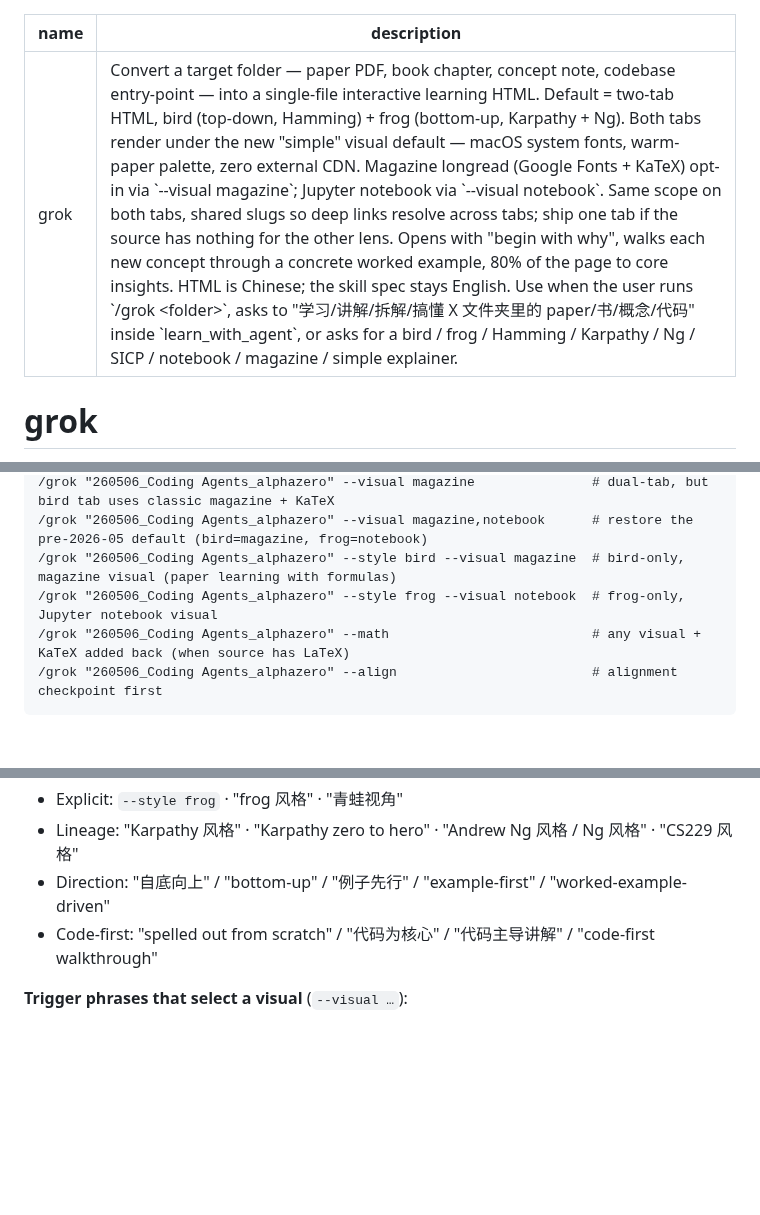
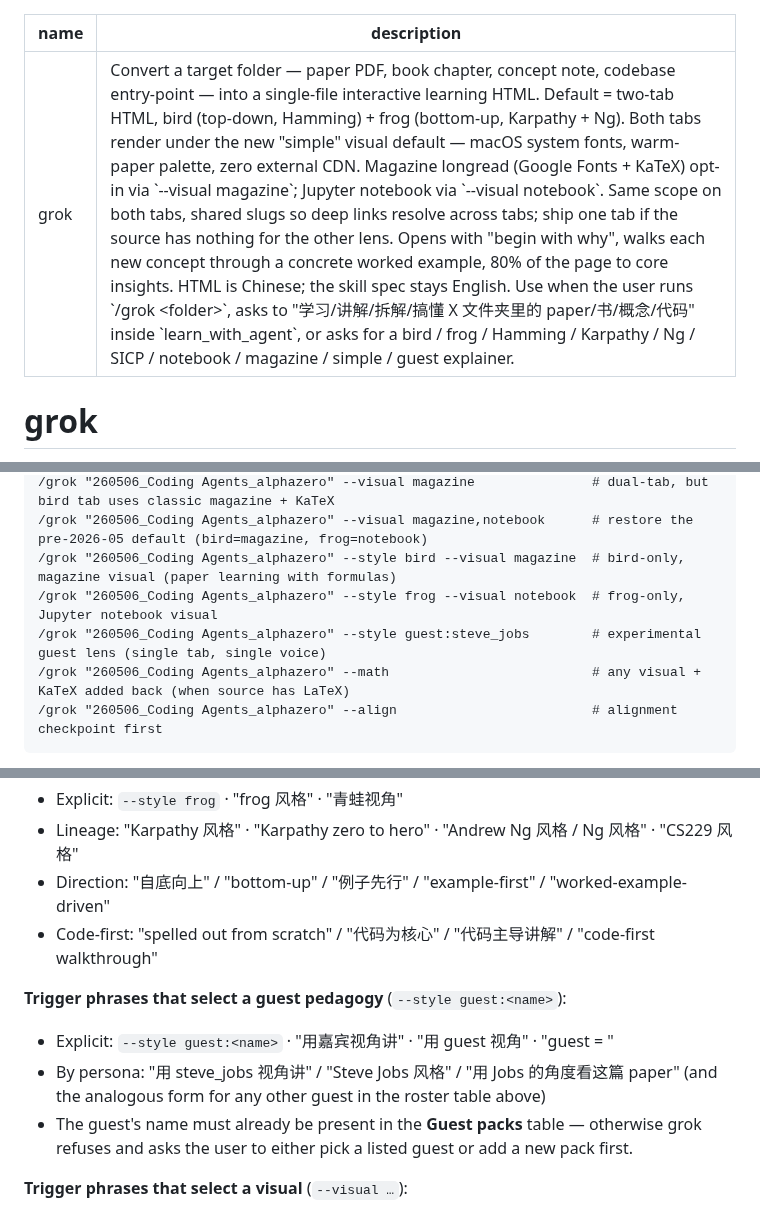
Before and after one commit to Bisgates/my_skills, a Markdown page: grok/SKILL.md, 3 parts joined by grey strips. Drawn GitHub-style; blank space fills up the shorter version.

````diff
--- a/grok/SKILL.md
+++ b/grok/SKILL.md
@@ -1,6 +1,6 @@
 ---
 name: grok
-description: Convert a target folder — paper PDF, book chapter, concept note, codebase entry-point — into a single-file interactive learning HTML. Default = two-tab HTML, bird (top-down, Hamming) + frog (bottom-up, Karpathy + Ng). Both tabs render under the new "simple" visual default — macOS system fonts, warm-paper palette, zero external CDN. Magazine longread (Google Fonts + KaTeX) opt-in via `--visual magazine`; Jupyter notebook via `--visual notebook`. Same scope on both tabs, shared slugs so deep links resolve across tabs; ship one tab if the source has nothing for the other lens. Opens with "begin with why", walks each new concept through a concrete worked example, 80% of the page to core insights. HTML is Chinese; the skill spec stays English. Use when the user runs `/grok <folder>`, asks to "学习/讲解/拆解/搞懂 X 文件夹里的 paper/书/概念/代码" inside `learn_with_agent`, or asks for a bird / frog / Hamming / Karpathy / Ng / SICP / notebook / magazine / simple explainer.
+description: Convert a target folder — paper PDF, book chapter, concept note, codebase entry-point — into a single-file interactive learning HTML. Default = two-tab HTML, bird (top-down, Hamming) + frog (bottom-up, Karpathy + Ng). Both tabs render under the new "simple" visual default — macOS system fonts, warm-paper palette, zero external CDN. Magazine longread (Google Fonts + KaTeX) opt-in via `--visual magazine`; Jupyter notebook via `--visual notebook`. Same scope on both tabs, shared slugs so deep links resolve across tabs; ship one tab if the source has nothing for the other lens. Opens with "begin with why", walks each new concept through a concrete worked example, 80% of the page to core insights. HTML is Chinese; the skill spec stays English. Use when the user runs `/grok <folder>`, asks to "学习/讲解/拆解/搞懂 X 文件夹里的 paper/书/概念/代码" inside `learn_with_agent`, or asks for a bird / frog / Hamming / Karpathy / Ng / SICP / notebook / magazine / simple / guest explainer.
 ---
 
 # grok
@@ -19,6 +19,7 @@ description: Convert a target folder — paper PDF, book chapter, concept note,
 /grok "260506_Coding Agents_alphazero" --visual magazine,notebook      # restore the pre-2026-05 default (bird=magazine, frog=notebook)
 /grok "260506_Coding Agents_alphazero" --style bird --visual magazine  # bird-only, magazine visual (paper learning with formulas)
 /grok "260506_Coding Agents_alphazero" --style frog --visual notebook  # frog-only, Jupyter notebook visual
+/grok "260506_Coding Agents_alphazero" --style guest:steve_jobs        # experimental guest lens (single tab, single voice)
 /grok "260506_Coding Agents_alphazero" --math                          # any visual + KaTeX added back (when source has LaTeX)
 /grok "260506_Coding Agents_alphazero" --align                         # alignment checkpoint first
 ```
@@ -92,6 +109,11 @@ A grok artifact has **two orthogonal axes**: a **pedagogical posture** (how the
 - Direction: "自底向上" / "bottom-up" / "例子先行" / "example-first" / "worked-example-driven"
 - Code-first: "spelled out from scratch" / "代码为核心" / "代码主导讲解" / "code-first walkthrough"
 
+**Trigger phrases that select a guest pedagogy** (`--style guest:<name>`):
+- Explicit: `--style guest:<name>` · "用嘉宾视角讲" · "用 guest 视角" · "guest = <name>"
+- By persona: "用 steve_jobs 视角讲" / "Steve Jobs 风格" / "用 Jobs 的角度看这篇 paper" (and the analogous form for any other guest in the roster table above)
+- The guest's name must already be present in the **Guest packs** table — otherwise grok refuses and asks the user to either pick a listed guest or add a new pack first.
+
 **Trigger phrases that select a visual** (`--visual …`):
 - `--visual simple` · "简洁版" / "调研报告 风格" / "不要 google fonts" / "纯系统字体" / "零外部依赖"
 - `--visual magazine` · "杂志风" / "magazine 风格" / "longread" / "纸质感杂志排版" / "Playfair 字体"
````
Also changed, not shown: other parts of grok/SKILL.md (+20 -0 lines), 1 other file.
